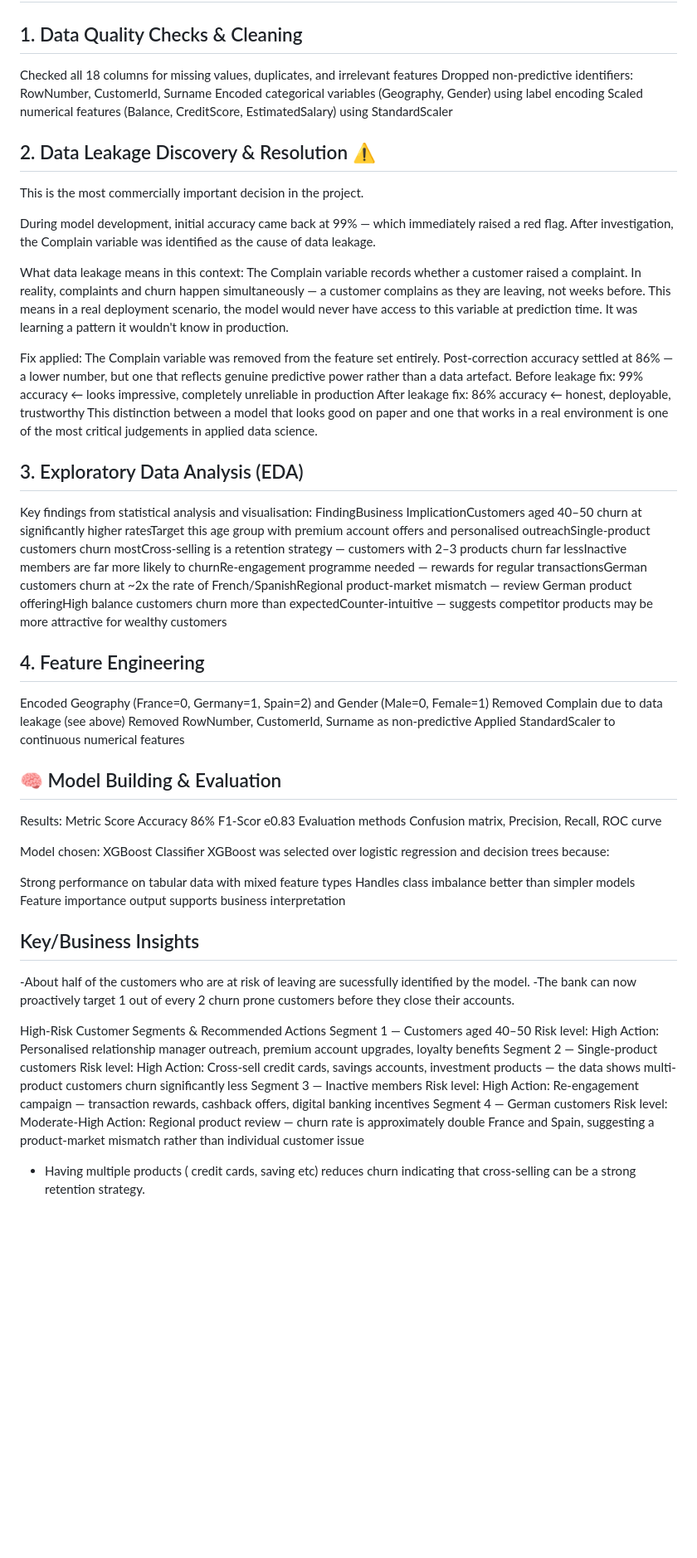
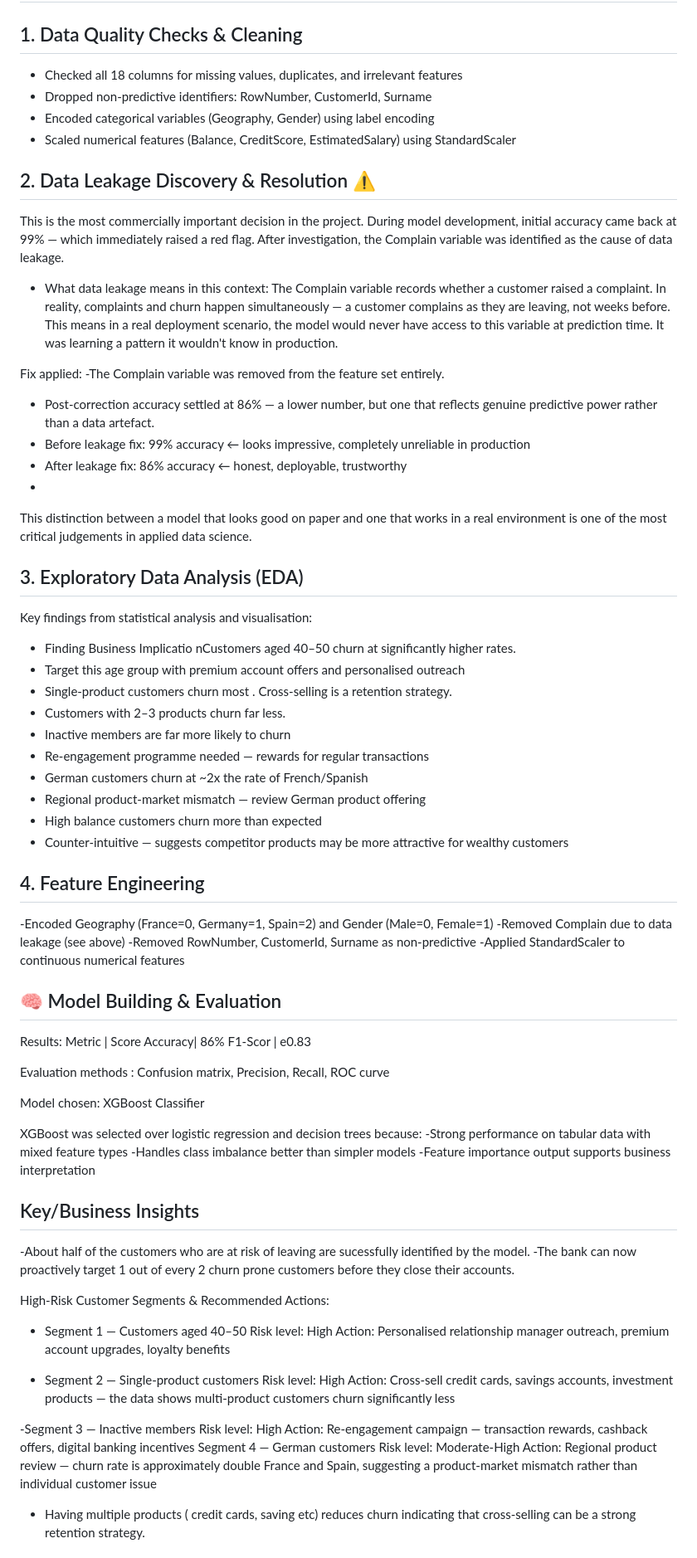
Before and after one commit to Keerthanakp-data/Data-Science-Projects, a Markdown page: Bank customer churn/Readme.md, the part around one of its changes. Shown at 83% size. Rendered like a GitHub page; blank space fills up the shorter version.

Commit message:
Revise Readme.md for clarity and detail
Updated the Readme.md to clarify the business problem, impact, and project workflow. Enhanced sections on data quality checks, model evaluation, and recommended actions for high-risk customer segments.

```diff
--- a/Bank customer churn/Readme.md
+++ b/Bank customer churn/Readme.md
@@ -51,70 +52,85 @@ This dataset is sourced from Kaggle and contains 10000 rows and 18 columns.The d
 
 ## 1. Data Quality Checks & Cleaning
 
-Checked all 18 columns for missing values, duplicates, and irrelevant features
-Dropped non-predictive identifiers: RowNumber, CustomerId, Surname
-Encoded categorical variables (Geography, Gender) using label encoding
-Scaled numerical features (Balance, CreditScore, EstimatedSalary) using StandardScaler
+- Checked all 18 columns for missing values, duplicates, and irrelevant features
+- Dropped non-predictive identifiers: RowNumber, CustomerId, Surname
+- Encoded categorical variables (Geography, Gender) using label encoding
+- Scaled numerical features (Balance, CreditScore, EstimatedSalary) using StandardScaler
 
 
 ## 2. Data Leakage Discovery & Resolution ⚠️
 
 This is the most commercially important decision in the project.
-
 During model development, initial accuracy came back at 99% — which immediately raised a red flag. After investigation, the Complain variable was identified as the cause of data leakage.
 
-What data leakage means in this context:
+- What data leakage means in this context:
 The Complain variable records whether a customer raised a complaint. In reality, complaints and churn happen simultaneously — a customer complains as they are leaving, not weeks before. This means in a real deployment scenario, the model would never have access to this variable at prediction time. It was learning a pattern it wouldn't know in production.
 
 Fix applied:
-The Complain variable was removed from the feature set entirely. Post-correction accuracy settled at 86% — a lower number, but one that reflects genuine predictive power rather than a data artefact.
-Before leakage fix:  99% accuracy  ← looks impressive, completely unreliable in production
-After leakage fix:   86% accuracy  ← honest, deployable, trustworthy
+-The Complain variable was removed from the feature set entirely.
+- Post-correction accuracy settled at 86% — a lower number, but one that reflects genuine predictive power rather than a data artefact.
+- Before leakage fix:  99% accuracy  ← looks impressive, completely unreliable in production
+- After leakage fix:   86% accuracy  ← honest, deployable, trustworthy
+-
 This distinction between a model that looks good on paper and one that works in a real environment is one of the most critical judgements in applied data science.
 
 ## 3. Exploratory Data Analysis (EDA)
 
 Key findings from statistical analysis and visualisation:
-FindingBusiness ImplicationCustomers aged 40–50 churn at significantly higher ratesTarget this age group with premium account offers and personalised outreachSingle-product customers churn mostCross-selling is a retention strategy — customers with 2–3 products churn far lessInactive members are far more likely to churnRe-engagement programme needed — rewards for regular transactionsGerman customers churn at ~2x the rate of French/SpanishRegional product-market mismatch — review German product offeringHigh balance customers churn more than expectedCounter-intuitive — suggests competitor products may be more attractive for wealthy customers
+- Finding Business Implicatio nCustomers aged 40–50 churn at significantly higher rates.
+- Target this age group with premium account offers and personalised outreach
+- Single-product customers churn most . Cross-selling is a retention strategy.
+- Customers with 2–3 products churn far less.
+- Inactive members are far more likely to churn
+- Re-engagement programme needed — rewards for regular transactions
+- German customers churn at ~2x the rate of French/Spanish
+- Regional product-market mismatch — review German product offering
+- High balance customers churn more than expected
+- Counter-intuitive — suggests competitor products may be more attractive for wealthy customers
 
 ## 4. Feature Engineering
 
-Encoded Geography (France=0, Germany=1, Spain=2) and Gender (Male=0, Female=1)
-Removed Complain due to data leakage (see above)
-Removed RowNumber, CustomerId, Surname as non-predictive
-Applied StandardScaler to continuous numerical features
+-Encoded Geography (France=0, Germany=1, Spain=2) and Gender (Male=0, Female=1)
+-Removed Complain due to data leakage (see above)
+-Removed RowNumber, CustomerId, Surname as non-predictive
+-Applied StandardScaler to continuous numerical features
 
 ## 🧠 Model Building & Evaluation
 Results:
-Metric  Score
-Accuracy 86%
-F1-Scor  e0.83
-Evaluation methods   Confusion matrix, Precision, Recall, ROC curve
+Metric | Score
+Accuracy| 86%
+F1-Scor | e0.83
+
+Evaluation methods :  Confusion matrix, Precision, Recall, ROC curve
 
 Model chosen: XGBoost Classifier
+
 XGBoost was selected over logistic regression and decision trees because:
-
-Strong performance on tabular data with mixed feature types
-Handles class imbalance better than simpler models
-Feature importance output supports business interpretation
+-Strong performance on tabular data with mixed feature types
+-Handles class imbalance better than simpler models
+-Feature importance output supports business interpretation
 
 ## Key/Business Insights
 -About half of the customers who are at risk of leaving are sucessfully identified by the model.
 -The bank can now proactively target 1 out of every 2 churn prone customers before they close their accounts.
 
-High-Risk Customer Segments & Recommended Actions
-Segment 1 — Customers aged 40–50
-Risk level: High
-Action: Personalised relationship manager outreach, premium account upgrades, loyalty benefits
-Segment 2 — Single-product customers
-Risk level: High
-Action: Cross-sell credit cards, savings accounts, investment products — the data shows multi-product customers churn significantly less
-Segment 3 — Inactive members
-Risk level: High
-Action: Re-engagement campaign — transaction rewards, cashback offers, digital banking incentives
-Segment 4 — German customers
-Risk level: Moderate-High
-Action: Regional product review — churn rate is approximately double France and Spain, suggesting a product-market mismatch rather than individual customer issue
+High-Risk Customer Segments & Recommended Actions:
+
+- Segment 1 — Customers aged 40–50
+  Risk level: High
+  Action: Personalised relationship manager outreach, premium account upgrades, loyalty benefits
+
+- Segment 2 — Single-product customers
+  Risk level: High
+  Action: Cross-sell credit cards, savings accounts, investment products — the data shows multi-product   customers churn significantly less
+
+-Segment 3 — Inactive members
+  Risk level: High
+  Action: Re-engagement campaign — transaction rewards, cashback offers, digital banking incentives
+  Segment 4 — German customers
+  Risk level: Moderate-High
+  Action: Regional product review — churn rate is approximately double France and Spain, suggesting a product-market mismatch rather than individual customer issue
+
 - Having multiple products ( credit cards, saving etc) reduces churn indicating that cross-selling can be a strong retention strategy.
 
 ## Recommended Actions
```
Also changed, not shown: other parts of Bank customer churn/Readme.md (+5 -4 lines).
